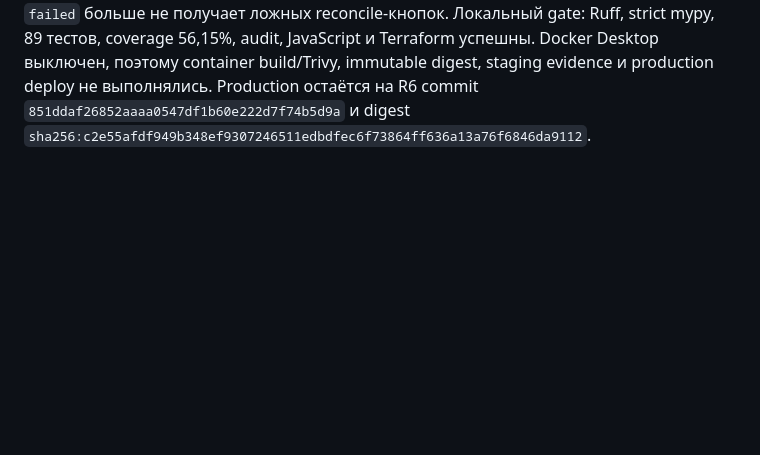
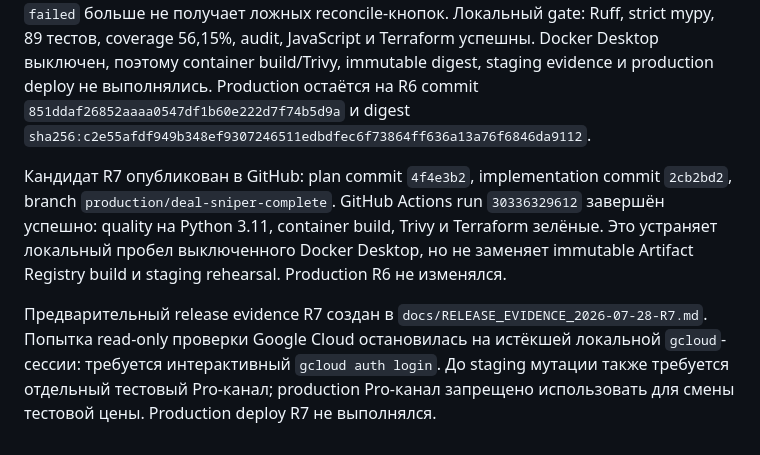
Before and after one commit to AVOINVESTGROUP/Deal_Sniper, a Markdown page: AI_CONTEXT.md, the part around the change. Rendered like a GitHub page; blank space fills up the shorter version.

Commit message:
Зафиксировать проверки кандидата R7

```diff
--- a/AI_CONTEXT.md
+++ b/AI_CONTEXT.md
@@ -164,3 +164,7 @@ R6 утверждён владельцем и отдельно разрешён
 - Полный обязательный контракт: `docs/ADMIN_CONTROL_CENTER_PLAN_R7.md`.
 
 Кандидат R7 реализован локально. Добавлены `runtime_configuration/active`, immutable revisions, idempotent administrative operations, Preview/Apply/Rollback цены и операционных параметров, новая Telegram subscription link при смене Stars, динамическое чтение конфигурации bot/TMA/content и десять разделов browser Control Center. Scheduler mutations ограничены префиксом проекта и действиями run/pause/resume; повторный запрос не запускает вторую мутацию, исторический `failed` больше не получает ложных reconcile-кнопок. Локальный gate: Ruff, strict mypy, 89 тестов, coverage 56,15%, audit, JavaScript и Terraform успешны. Docker Desktop выключен, поэтому container build/Trivy, immutable digest, staging evidence и production deploy не выполнялись. Production остаётся на R6 commit `851ddaf26852aaaa0547df1b60e222d7f74b5d9a` и digest `sha256:c2e55afdf949b348ef9307246511edbdfec6f73864ff636a13a76f6846da9112`.
+
+Кандидат R7 опубликован в GitHub: plan commit `4f4e3b2`, implementation commit `2cb2bd2`, branch `production/deal-sniper-complete`. GitHub Actions run `30336329612` завершён успешно: quality на Python 3.11, container build, Trivy и Terraform зелёные. Это устраняет локальный пробел выключенного Docker Desktop, но не заменяет immutable Artifact Registry build и staging rehearsal. Production R6 не изменялся.
+
+Предварительный release evidence R7 создан в `docs/RELEASE_EVIDENCE_2026-07-28-R7.md`. Попытка read-only проверки Google Cloud остановилась на истёкшей локальной `gcloud`-сессии: требуется интерактивный `gcloud auth login`. До staging мутации также требуется отдельный тестовый Pro-канал; production Pro-канал запрещено использовать для смены тестовой цены. Production deploy R7 не выполнялся.
```
Also changed, not shown: docs/RELEASE_EVIDENCE_2026-07-28-R7.md (added, +40 -0 lines), docs/STEPS.md (+2 -0 lines).
